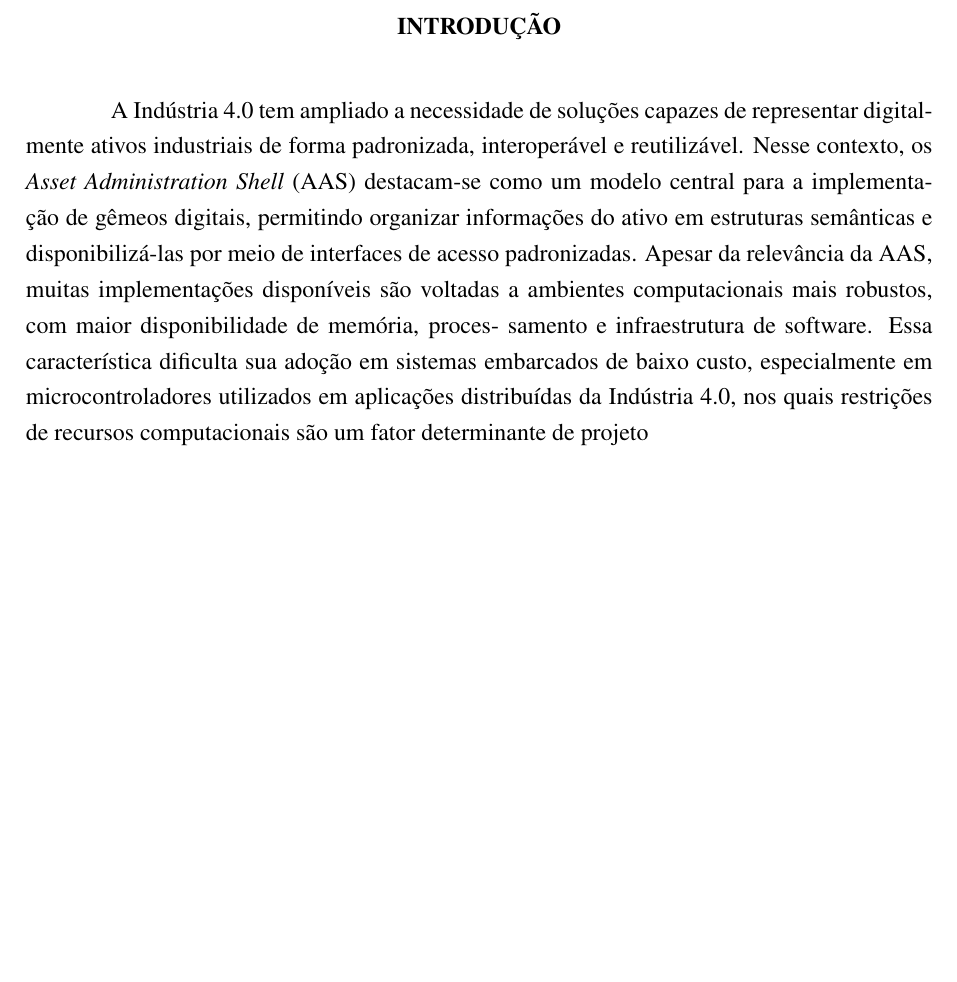
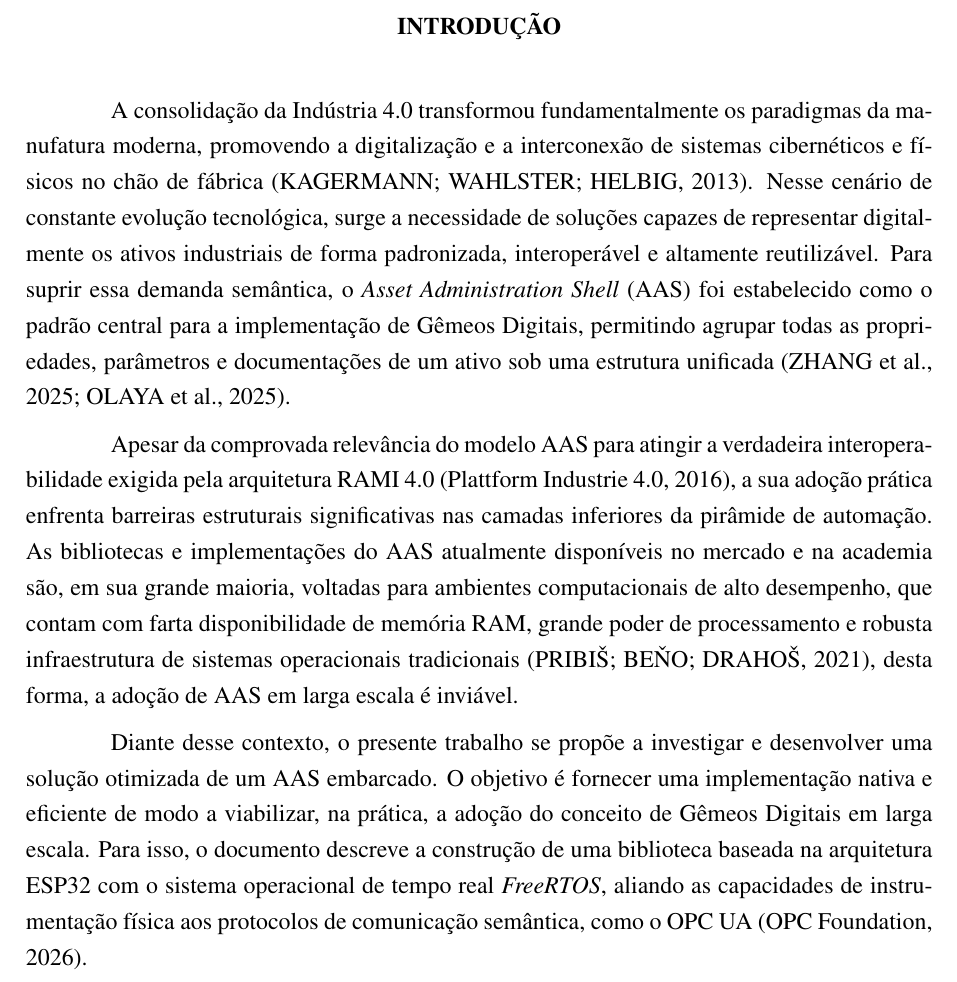
Before and after one commit to Matheus-C-S-Azevedo/TCC, a LaTeX thesis (TCC_document/main.tex, which reads TCC_document/capitulos/00-introducao.tex): part of page 4 of 19, cut so that both start at the same text, the shorter picture padded with empty space. Compiled offline with pdfLaTeX.

Commit message:
Finaliza a introdução

```diff
--- a/TCC_document/capitulos/00-introducao.tex
+++ b/TCC_document/capitulos/00-introducao.tex
@@ -1,13 +1,8 @@
 \chapter*{INTRODUÇÃO}
 \addcontentsline{toc}{chapter}{INTRODUÇÃO}
 
-A Indústria 4.0 tem ampliado a necessidade de soluções capazes de representar digital-
-mente ativos industriais de forma padronizada, interoperável e reutilizável. Nesse contexto,
-os \textit{Asset Administration Shell} (AAS) destacam-se como um modelo central para a implementação de gêmeos digitais, permitindo organizar informações do ativo em estruturas
-semânticas e disponibilizá-las por meio de interfaces de acesso padronizadas.
-Apesar da relevância da AAS, muitas implementações disponíveis são voltadas a
-ambientes computacionais mais robustos, com maior disponibilidade de memória, proces-
-samento e infraestrutura de software. Essa característica dificulta sua adoção em sistemas
-embarcados de baixo custo, especialmente em microcontroladores utilizados em aplicações
-distribuídas da Indústria 4.0, nos quais restrições de recursos computacionais são um fator
-determinante de projeto
+A consolidação da Indústria 4.0 transformou fundamentalmente os paradigmas da manufatura moderna, promovendo a digitalização e a interconexão de sistemas cibernéticos e físicos no chão de fábrica \cite{kagermann2013}. Nesse cenário de constante evolução tecnológica, surge a necessidade de soluções capazes de representar digitalmente os ativos industriais de forma padronizada, interoperável e altamente reutilizável. Para suprir essa demanda semântica, o \textit{Asset Administration Shell} (AAS) foi estabelecido como o padrão central para a implementação de Gêmeos Digitais, permitindo agrupar todas as propriedades, parâmetros e documentações de um ativo sob uma estrutura unificada \cite{zhang2025, olaya2025}.
+
+Apesar da comprovada relevância do modelo AAS para atingir a verdadeira interoperabilidade exigida pela arquitetura RAMI 4.0 \cite{plattform2016}, a sua adoção prática enfrenta barreiras estruturais significativas nas camadas inferiores da pirâmide de automação. As bibliotecas e implementações do AAS atualmente disponíveis no mercado e na academia são, em sua grande maioria, voltadas para ambientes computacionais de alto desempenho, que contam com farta disponibilidade de memória RAM, grande poder de processamento e robusta infraestrutura de sistemas operacionais tradicionais \cite{pribis2021}, desta forma, a adoção de AAS em larga escala é inviável.
+
+Diante desse contexto, o presente trabalho se propõe a investigar e desenvolver uma solução otimizada de um AAS embarcado. O objetivo é fornecer uma implementação nativa e eficiente de modo a viabilizar, na prática, a adoção do conceito de Gêmeos Digitais em larga escala. Para isso, o documento descreve a construção de uma biblioteca baseada na arquitetura ESP32 com o sistema operacional de tempo real \textit{FreeRTOS}, aliando as capacidades de instrumentação física aos protocolos de comunicação semântica, como o OPC UA \cite{opcfoundation2026}.
```
Also changed, not shown: TCC_Matheus.pdf.
